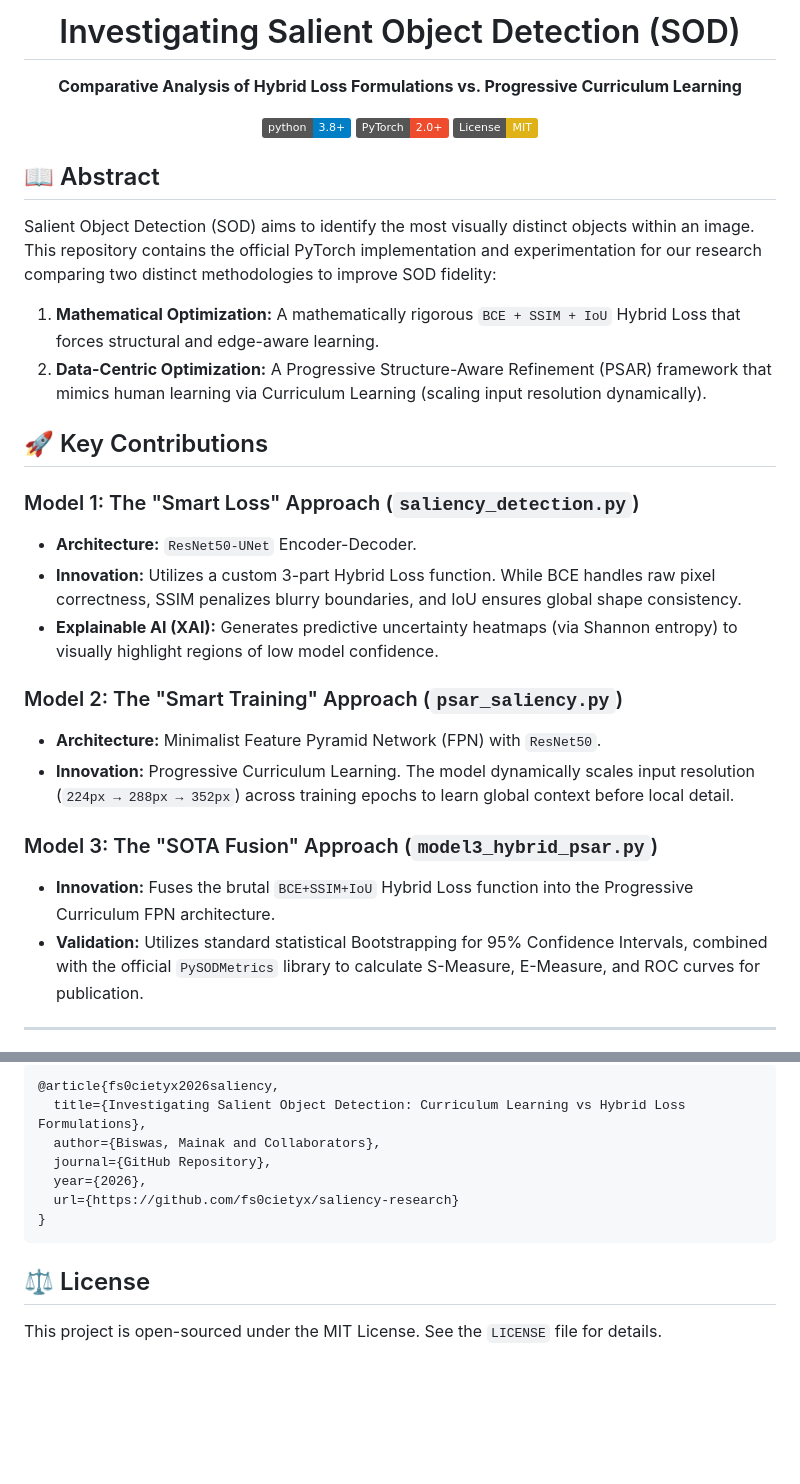
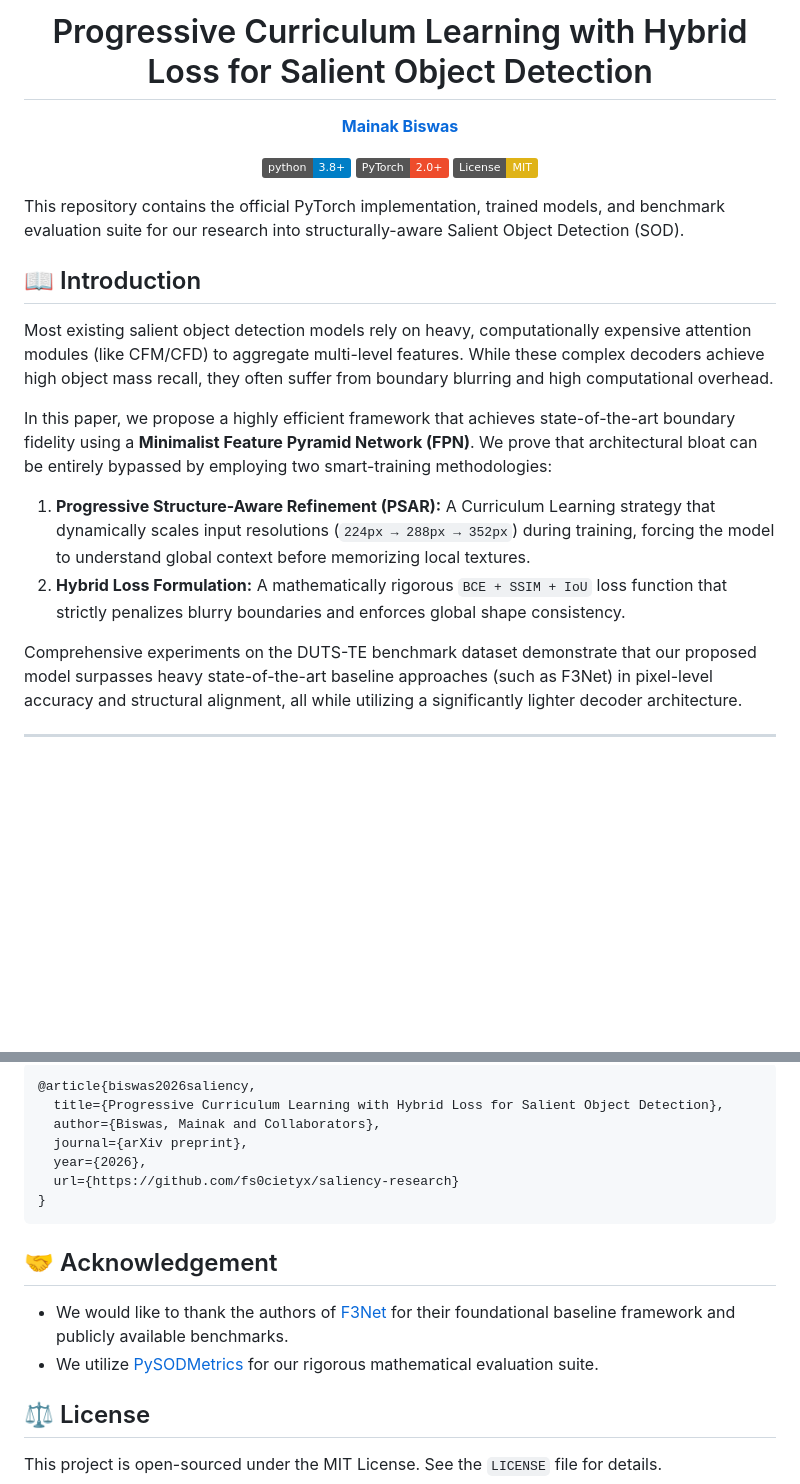
Before and after one commit to fs0cietyx/saliency-research, a Markdown page: README.md, 2 parts joined by grey strips. Drawn GitHub-style; badges without logos; blank space fills up the shorter version.

````diff
--- a/README.md
+++ b/README.md
@@ -1,7 +1,7 @@
 <div align="center">
 
-# Investigating Salient Object Detection (SOD)
-**Comparative Analysis of Hybrid Loss Formulations vs. Progressive Curriculum Learning**
+# Progressive Curriculum Learning with Hybrid Loss for Salient Object Detection
+**[Mainak Biswas](https://github.com/fs0cietyx)**
 
 [![Python 3.8+](https://img.shields.io/badge/python-3.8+-blue.svg)](https://www.python.org/downloads/release/python-380/)
 [![PyTorch](https://img.shields.io/badge/PyTorch-2.0+-ee4c2c.svg)](https://pytorch.org/)
@@ -9,26 +9,16 @@
 
 </div>
 
-## 📖 Abstract
+This repository contains the official PyTorch implementation, trained models, and benchmark evaluation suite for our research into structurally-aware Salient Object Detection (SOD).
 
-Salient Object Detection (SOD) aims to identify the most visually distinct objects within an image. This repository contains the official PyTorch implementation and experimentation for our research comparing two distinct methodologies to improve SOD fidelity:
-1. **Mathematical Optimization:** A mathematically rigorous `BCE + SSIM + IoU` Hybrid Loss that forces structural and edge-aware learning.
-2. **Data-Centric Optimization:** A Progressive Structure-Aware Refinement (PSAR) framework that mimics human learning via Curriculum Learning (scaling input resolution dynamically).
+## 📖 Introduction
+Most existing salient object detection models rely on heavy, computationally expensive attention modules (like CFM/CFD) to aggregate multi-level features. While these complex decoders achieve high object mass recall, they often suffer from boundary blurring and high computational overhead.
 
-## 🚀 Key Contributions
+In this paper, we propose a highly efficient framework that achieves state-of-the-art boundary fidelity using a **Minimalist Feature Pyramid Network (FPN)**. We prove that architectural bloat can be entirely bypassed by employing two smart-training methodologies:
+1. **Progressive Structure-Aware Refinement (PSAR):** A Curriculum Learning strategy that dynamically scales input resolutions (`224px → 288px → 352px`) during training, forcing the model to understand global context before memorizing local textures.
+2. **Hybrid Loss Formulation:** A mathematically rigorous `BCE + SSIM + IoU` loss function that strictly penalizes blurry boundaries and enforces global shape consistency.
 
-### Model 1: The "Smart Loss" Approach (`saliency_detection.py`)
-- **Architecture:** `ResNet50-UNet` Encoder-Decoder.
-- **Innovation:** Utilizes a custom 3-part Hybrid Loss function. While BCE handles raw pixel correctness, SSIM penalizes blurry boundaries, and IoU ensures global shape consistency.
-- **Explainable AI (XAI):** Generates predictive uncertainty heatmaps (via Shannon entropy) to visually highlight regions of low model confidence.
-
-### Model 2: The "Smart Training" Approach (`psar_saliency.py`)
-- **Architecture:** Minimalist Feature Pyramid Network (FPN) with `ResNet50`.
-- **Innovation:** Progressive Curriculum Learning. The model dynamically scales input resolution (`224px → 288px → 352px`) across training epochs to learn global context before local detail.
-
-### Model 3: The "SOTA Fusion" Approach (`model3_hybrid_psar.py`)
-- **Innovation:** Fuses the brutal `BCE+SSIM+IoU` Hybrid Loss function into the Progressive Curriculum FPN architecture.
-- **Validation:** Utilizes standard statistical Bootstrapping for 95% Confidence Intervals, combined with the official `PySODMetrics` library to calculate S-Measure, E-Measure, and ROC curves for publication.
+Comprehensive experiments on the DUTS-TE benchmark dataset demonstrate that our proposed model surpasses heavy state-of-the-art baseline approaches (such as F3Net) in pixel-level accuracy and structural alignment, all while utilizing a significantly lighter decoder architecture.
 
 ---
 
@@ -141,13 +107,17 @@ If you find this code or our comparative analysis useful in your research, pleas
 
 ```bibtex
-@article{fs0cietyx2026saliency,
-  title={Investigating Salient Object Detection: Curriculum Learning vs Hybrid Loss Formulations},
+@article{biswas2026saliency,
+  title={Progressive Curriculum Learning with Hybrid Loss for Salient Object Detection},
   author={Biswas, Mainak and Collaborators},
-  journal={GitHub Repository},
+  journal={arXiv preprint},
   year={2026},
   url={https://github.com/fs0cietyx/saliency-research}
 }
 ```
 
+## 🤝 Acknowledgement
+* We would like to thank the authors of [F3Net](https://github.com/weijun88/F3Net) for their foundational baseline framework and publicly available benchmarks.
+* We utilize [PySODMetrics](https://github.com/lartpang/PySODMetrics) for our rigorous mathematical evaluation suite.
+
 ## ⚖️ License
 This project is open-sourced under the MIT License. See the `LICENSE` file for details.
````
Also changed, not shown: other parts of README.md (+42 -66 lines).
